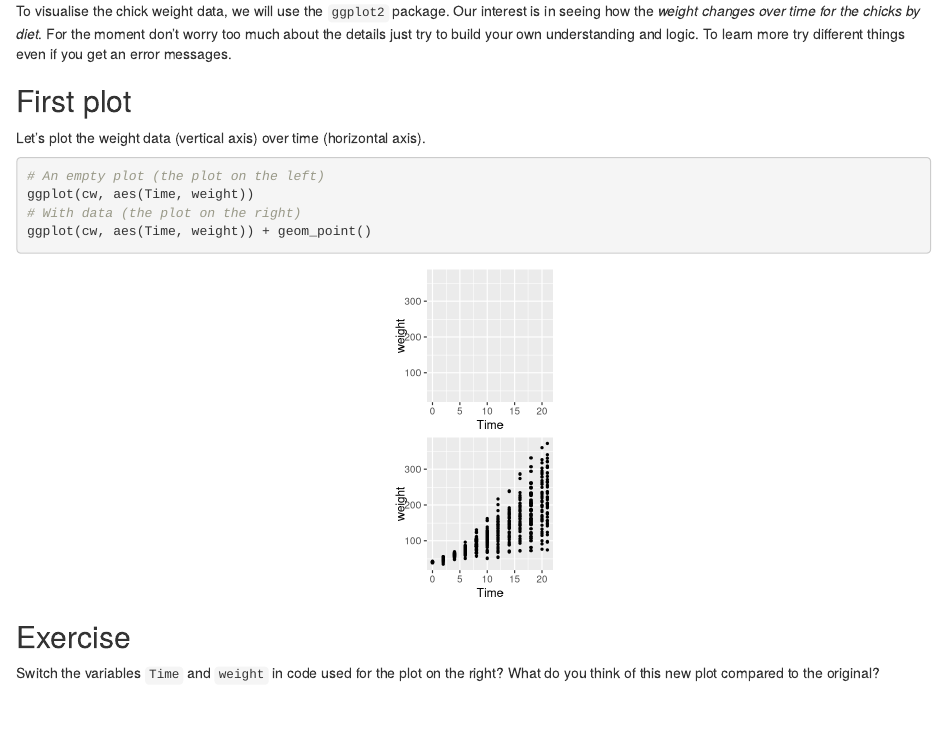
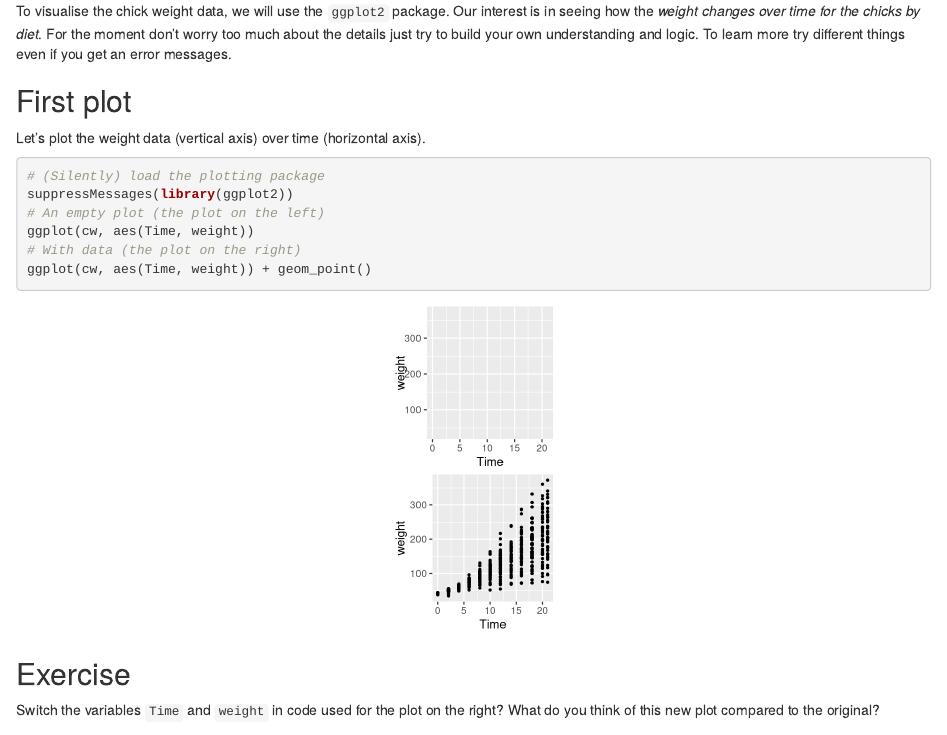
Before and after one commit to eddelbuettel/gsir-te, an R Markdown document (Getting-Started-in-R.Rmd): the page in a window 1100 px wide, from 10670 px down. Rendered offline with R 4.5, knitr and Pandoc, with nearby package versions; drawn as R Markdown's standard HTML page in place of the format the file asks for; code that draws random numbers runs with fixed seeds of ours.

Commit message:
also explicitly show library(ggplot2) (wrapped in suppressMessages)

````diff
--- a/Getting-Started-in-R.Rmd
+++ b/Getting-Started-in-R.Rmd
@@ -571,6 +571,8 @@ if you get an error messages.
 ## First plot
 Let's plot the weight data (vertical axis) over time (horizontal axis).
 ```{r emptyPlot, fig.width=1.74, fig.height=1.74, fig.show='hold', fig.align='center'}
+# (Silently) load the plotting package
+suppressMessages(library(ggplot2))
 # An empty plot (the plot on the left)
 ggplot(cw, aes(Time, weight))
 # With data (the plot on the right)
````
Also changed, not shown: Getting-Started-in-R.pdf.
